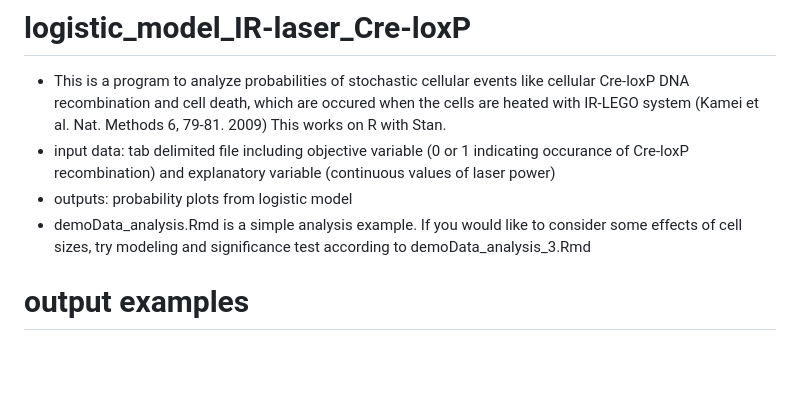
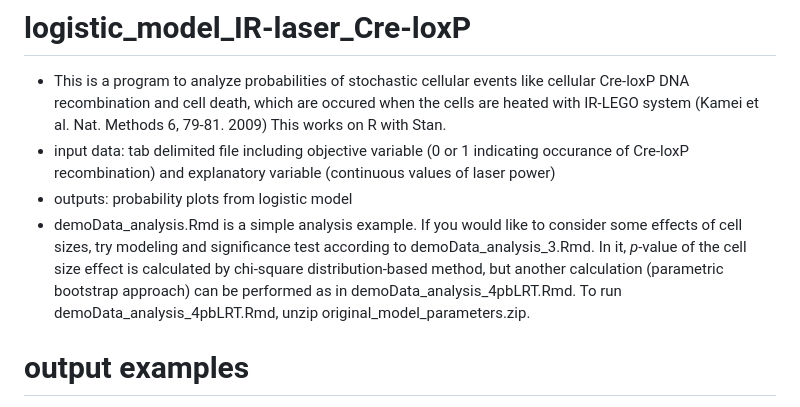
Before and after one commit to ttameshige/logistic_model_IR-laser_Cre-loxP, a Markdown page: README.md, the part around the change. Drawn GitHub-style; blank space fills up the shorter version.

```diff
--- a/README.md
+++ b/README.md
@@ -4,7 +4,7 @@
 This works on R with Stan.
 * input data: tab delimited file including objective variable (0 or 1 indicating occurance of Cre-loxP recombination) and explanatory variable (continuous values of laser power)
 * outputs: probability plots from logistic model
-* demoData_analysis.Rmd is a simple analysis example. If you would like to consider some effects of cell sizes, try modeling and significance test according to demoData_analysis_3.Rmd
+* demoData_analysis.Rmd is a simple analysis example. If you would like to consider some effects of cell sizes, try modeling and significance test according to demoData_analysis_3.Rmd. In it, *p*-value of the cell size effect is calculated by chi-square distribution-based method, but another calculation (parametric bootstrap approach) can be performed as in demoData_analysis_4pbLRT.Rmd. To run demoData_analysis_4pbLRT.Rmd, unzip original_model_parameters.zip.
 
 # output examples
 
```
